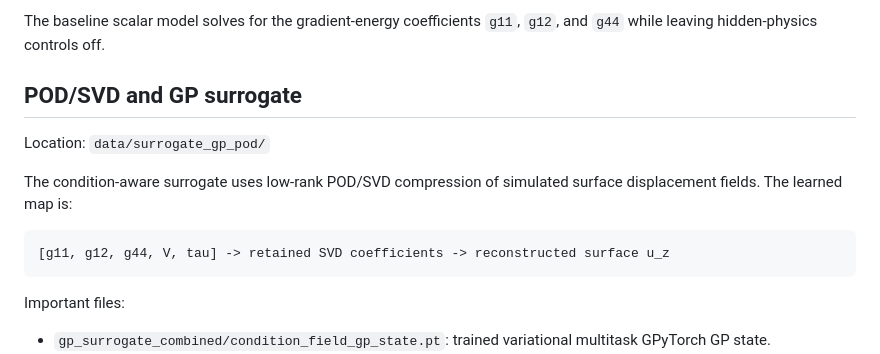
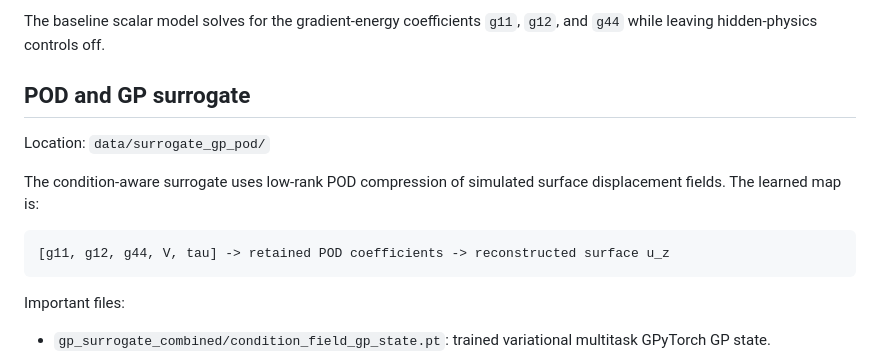
Before and after one commit to BagchiS6/AutoPF, a Markdown page: examples/low-rank-PFM-inversion/DATA_DICTIONARY.md, the part around the change. Rendered like a GitHub page.

Commit message:
pod compression update

````diff
--- a/examples/low-rank-PFM-inversion/DATA_DICTIONARY.md
+++ b/examples/low-rank-PFM-inversion/DATA_DICTIONARY.md
@@ -32,15 +32,15 @@ Important files:
 The baseline scalar model solves for the gradient-energy coefficients
 `g11`, `g12`, and `g44` while leaving hidden-physics controls off.
 
-## POD/SVD and GP surrogate
+## POD and GP surrogate
 
 Location: `data/surrogate_gp_pod/`
 
-The condition-aware surrogate uses low-rank POD/SVD compression of simulated
+The condition-aware surrogate uses low-rank POD compression of simulated
 surface displacement fields. The learned map is:
 
 ```text
-[g11, g12, g44, V, tau] -> retained SVD coefficients -> reconstructed surface u_z
+[g11, g12, g44, V, tau] -> retained POD coefficients -> reconstructed surface u_z
 ```
 
 Important files:
````
